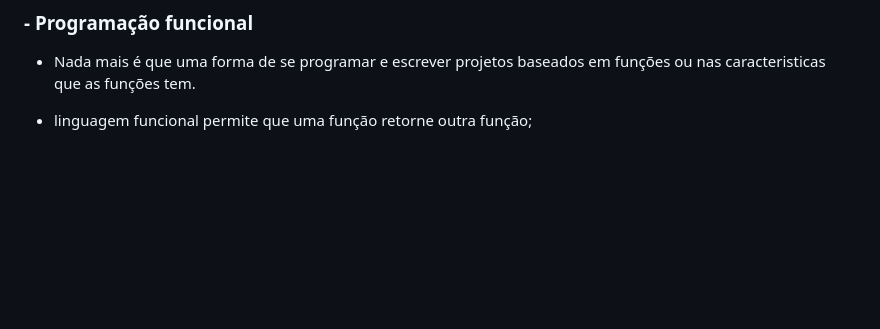
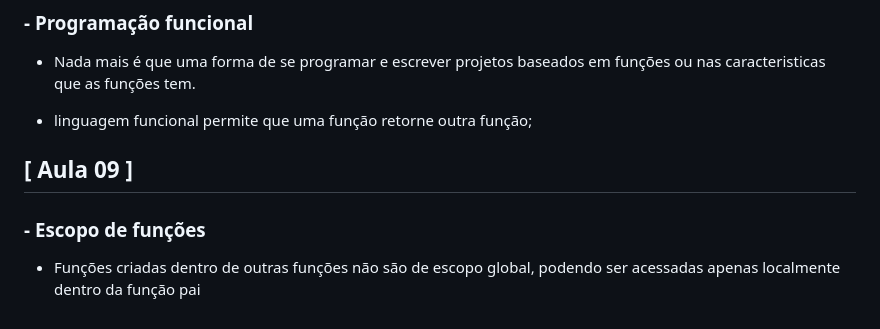
Before and after one commit to iranijunior95/Curso-JavaScript-Ninja, a Markdown page: README.md, the part around the change. Rendered like a GitHub page; blank space fills up the shorter version.

Commit message:
Inicio aula 09

```diff
--- a/README.md
+++ b/README.md
@@ -329,3 +329,10 @@ condição ? true : false;
 - Nada mais é que uma forma de se programar e escrever projetos baseados em funções ou nas caracteristicas que as funções tem.
 
 - linguagem funcional permite que uma função retorne outra função;
+
+
+## [ Aula 09 ]
+
+### - Escopo de funções
+
+- Funções criadas dentro de outras funções não são de escopo global, podendo ser acessadas apenas localmente dentro da função pai
```
